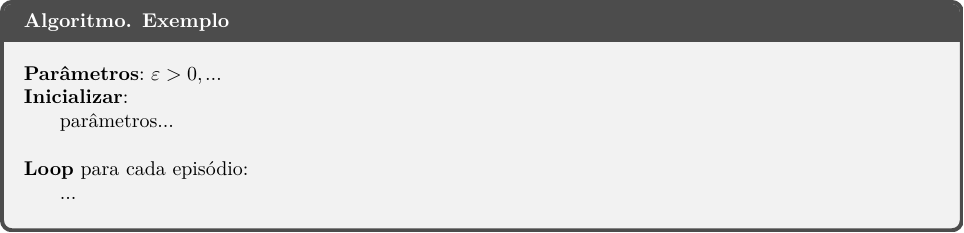
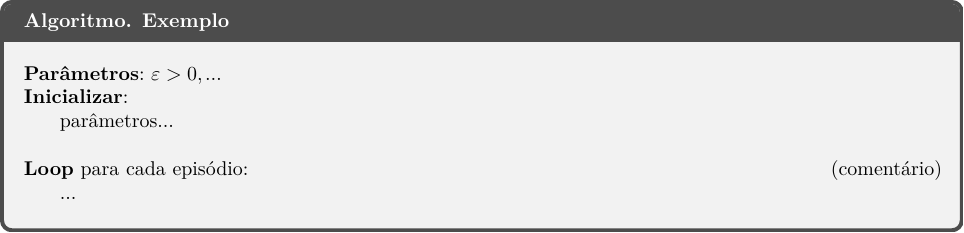
Before and after one commit to turing-usp/Aprendizado-por-Reforco, a LaTeX figure (Ferramentas/imgs/template_algoritmo.tex): the whole page. Compiled offline with XeLaTeX.

Commit message:
:pencil: Atualiza informaçoes sobre o template de algoritmo

```diff
--- a/Ferramentas/template_algoritmo.tex
+++ b/Ferramentas/imgs/template_algoritmo.tex
@@ -1,5 +1,5 @@
 \documentclass[brazilian,preview]{standalone}
-\usepackage[margin=0cm]{geometry}
+\usepackage[paperwidth=17cm,margin=0cm]{geometry}
 \usepackage{babel}
 \usepackage[babel, final]{microtype}
 \usepackage{mathtools, amssymb, amsthm}
@@ -28,7 +28,6 @@
 
 
 \title{Exemplo}
-\geometry{paperwidth=17cm}
 
 \begin{document}
 \begin{algorithm}
@@ -36,7 +35,7 @@ Parâmetros: $\varepsilon > 0, \dots$
 Inicializar:
     parâmetros...
 
-Loop para cada episódio:
+Loop para cada episódio: @\hfill@ (comentário)
     ...
 \end{algorithm}
 \end{document}
```
Also changed, not shown: Ferramentas/README.md, Ferramentas/imgs/codecogs.png (renamed from Ferramentas/codecogs.png), Ferramentas/imgs/template_algoritmo.svg, 1 other file.
